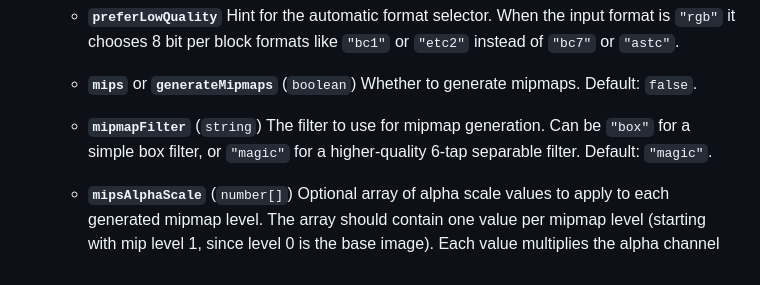
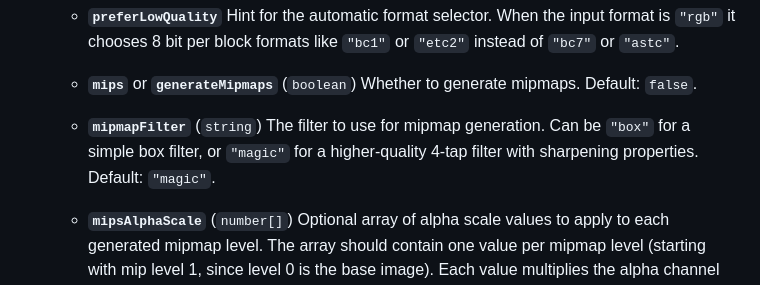
Before and after one commit to Ludicon/spark.js, a Markdown page: README.md, the part around the change. GitHub-like rendering.

Commit message:
Fix documentation.

```diff
--- a/README.md
+++ b/README.md
@@ -111,7 +111,7 @@ Load an image and encode it to a compressed GPU texture.
     Whether to generate mipmaps. Default: `false`.
 
   - **`mipmapFilter`** (`string`)
-    The filter to use for mipmap generation. Can be `"box"` for a simple box filter, or `"magic"` for a higher-quality 6-tap separable filter. Default: `"magic"`.
+    The filter to use for mipmap generation. Can be `"box"` for a simple box filter, or `"magic"` for a higher-quality 4-tap filter with sharpening properties. Default: `"magic"`.
 
   - **`mipsAlphaScale`** (`number[]`)
     Optional array of alpha scale values to apply to each generated mipmap level. The array should contain one value per mipmap level (starting with mip level 1, since level 0 is the base image). Each value multiplies the alpha channel of the corresponding mipmap level. Values greater than 1.0 increase opacity, while values less than 1.0 increase transparency. This is useful for techniques like alpha-tested mipmaps where you want to compensate for alpha loss at lower mip levels. If the array is shorter than the number of mipmap levels, the last value is used for remaining levels. Only applies when `mips` is `true`. Default: `undefined` (no scaling applied).
```
